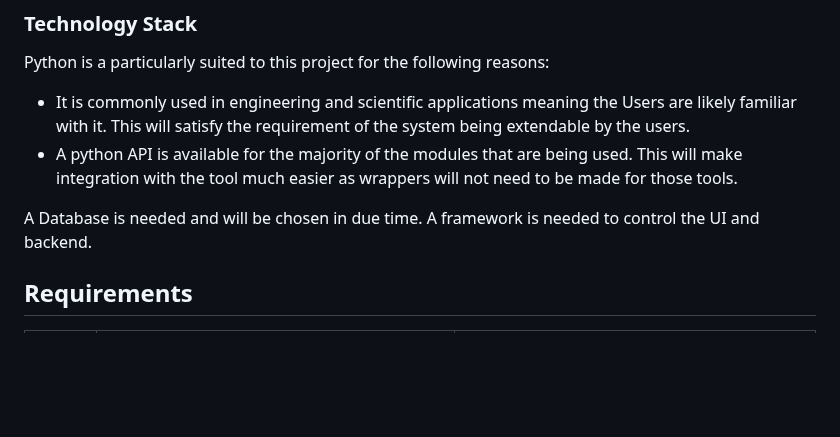
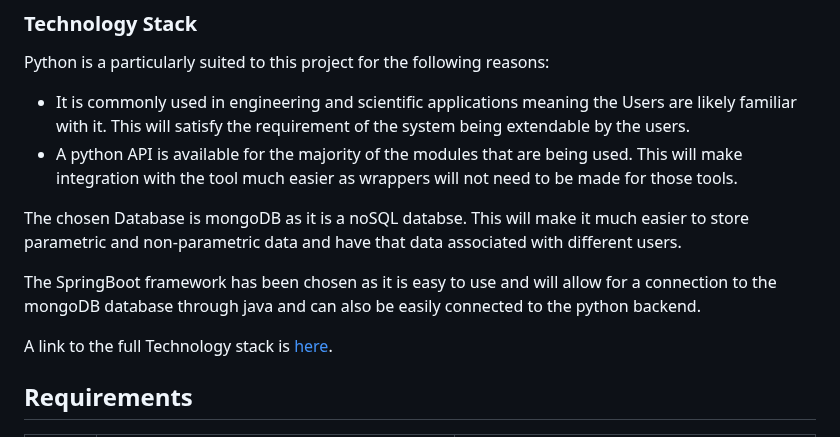
Before and after one commit to George-Corfield/Distributed-Toolchain-Integration, a Markdown page: ProjectOverviewAndRequirements.md, the part around the change. Drawn GitHub-style; blank space fills up the shorter version.

Commit message:
Update ProjectOverviewAndRequirements.md
updates the techstack section

```diff
--- a/ProjectOverviewAndRequirements.md
+++ b/ProjectOverviewAndRequirements.md
@@ -23,8 +23,11 @@ Python is a particularly suited to this project for the following reasons:
 * It is commonly used in engineering and scientific applications meaning the Users are likely familiar with it. This will satisfy the requirement of the system being extendable by the users.
 * A python API is available for the majority of the modules that are being used. This will make integration with the tool much easier as wrappers will not need to be made for those tools.
 
-A Database is needed and will be chosen in due time.
-A framework is needed to control the UI and backend.
+The chosen Database is mongoDB as it is a noSQL databse. This will make it much easier to store parametric and non-parametric data and have that data associated with different users.
+
+The SpringBoot framework has been chosen as it is easy to use and will allow for a connection to the mongoDB database through java and can also be easily connected to the python backend.
+
+A link to the full Technology stack is [here](https://github.com/spe-uob/2023-DistributedToolchainIntegration/blob/main/TechStackAndArchitecture.md).
 
 ## Requirements
 | Index | Requirement | Rationale |
```
